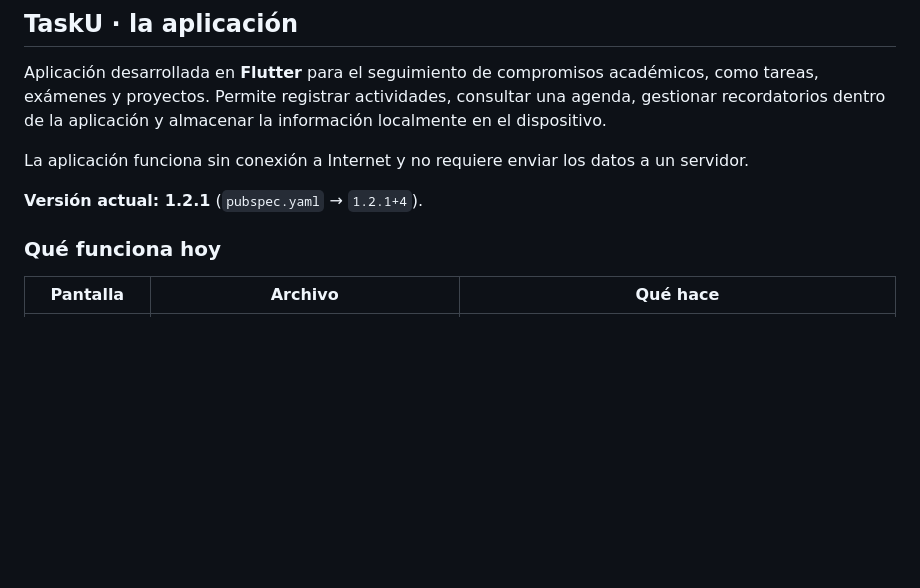
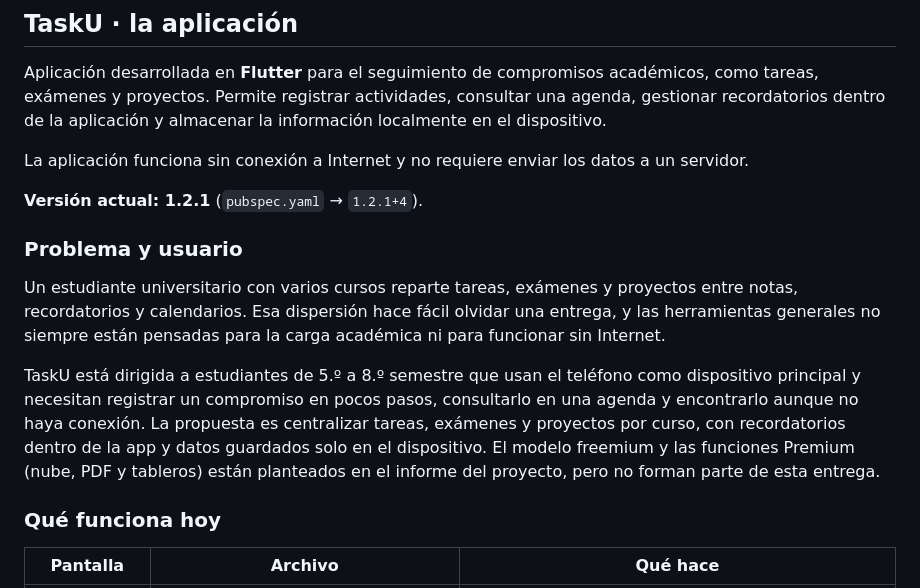
Before and after one commit to jjemd101191/pdm2026e-equipo-05-unitasks, a Markdown page: Proyecto final/README.md, the part around the change. Drawn GitHub-style; blank space fills up the shorter version.

Commit message:
docs(readme): explicar el problema y el usuario
Qué se hizo:
- Se agregó la sección «Problema y usuario» antes de «Qué funciona hoy».
- Se describe la dispersión de compromisos, el usuario objetivo y la propuesta offline.
- Se aclara que freemium, nube, PDF y tableros son trabajo futuro.

Por qué:
- La rúbrica pide que el README explique el problema que resuelve la app (issue #32).

Verificación:
- Revisión del texto contra el informe del proyecto; no se agregaron métricas ni afirmaciones de validación comercial.

Refs: #32

Co-Authored-By: Claude Code <noreply@anthropic.com>

```diff
--- a/Proyecto final/README.md
+++ b/Proyecto final/README.md
@@ -18,6 +18,12 @@ Aplicación desarrollada en **Flutter** para el seguimiento de compromisos acad
 La aplicación funciona sin conexión a Internet y no requiere enviar los datos a un servidor.
 
 **Versión actual: 1.2.1** (`pubspec.yaml` → `1.2.1+4`).
+
+### Problema y usuario
+
+Un estudiante universitario con varios cursos reparte tareas, exámenes y proyectos entre notas, recordatorios y calendarios. Esa dispersión hace fácil olvidar una entrega, y las herramientas generales no siempre están pensadas para la carga académica ni para funcionar sin Internet.
+
+TaskU está dirigida a estudiantes de 5.º a 8.º semestre que usan el teléfono como dispositivo principal y necesitan registrar un compromiso en pocos pasos, consultarlo en una agenda y encontrarlo aunque no haya conexión. La propuesta es centralizar tareas, exámenes y proyectos por curso, con recordatorios dentro de la app y datos guardados solo en el dispositivo. El modelo freemium y las funciones Premium (nube, PDF y tableros) están planteados en el informe del proyecto, pero no forman parte de esta entrega.
 
 ### Qué funciona hoy
 
```
